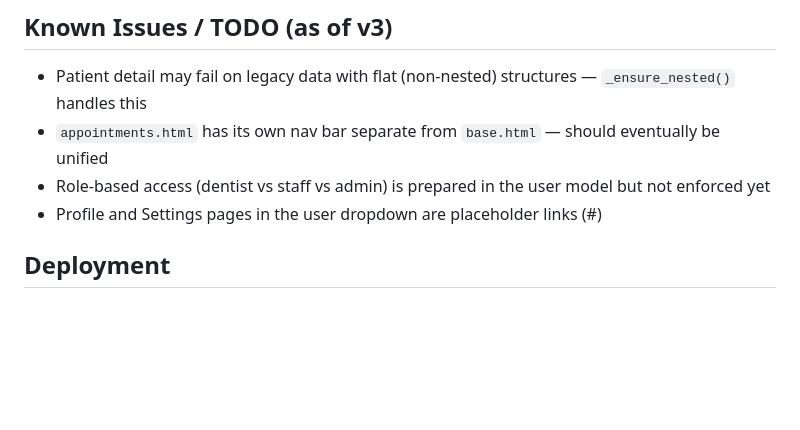
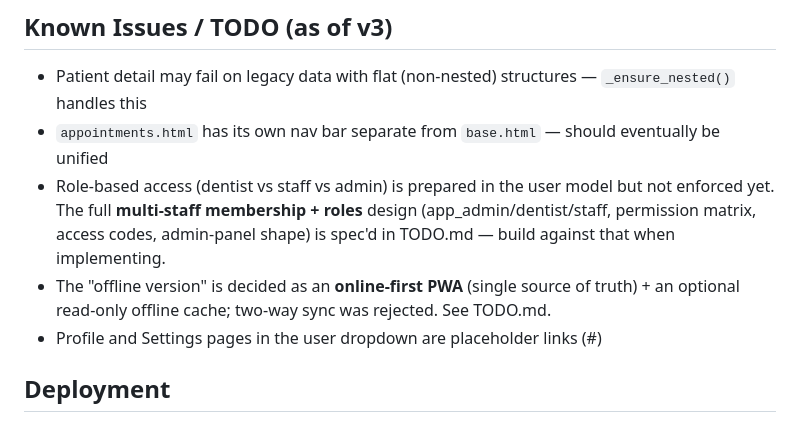
Before and after one commit to jaspherramos98/MyDentalPortal, a Markdown page: CLAUDE.md, the part around the change. Rendered like a GitHub page; blank space fills up the shorter version.

```diff
--- a/CLAUDE.md
+++ b/CLAUDE.md
@@ -135,7 +135,11 @@ Created on first run if no users exist:
 ## Known Issues / TODO (as of v3)
 - Patient detail may fail on legacy data with flat (non-nested) structures — `_ensure_nested()` handles this
 - `appointments.html` has its own nav bar separate from `base.html` — should eventually be unified
-- Role-based access (dentist vs staff vs admin) is prepared in the user model but not enforced yet
+- Role-based access (dentist vs staff vs admin) is prepared in the user model but not enforced yet.
+  The full **multi-staff membership + roles** design (app_admin/dentist/staff, permission matrix,
+  access codes, admin-panel shape) is spec'd in TODO.md — build against that when implementing.
+- The "offline version" is decided as an **online-first PWA** (single source of truth) + an optional
+  read-only offline cache; two-way sync was rejected. See TODO.md.
 - Profile and Settings pages in the user dropdown are placeholder links (#)
 
 ## Deployment
```
Also changed, not shown: TODO.md (+101 -103 lines).
